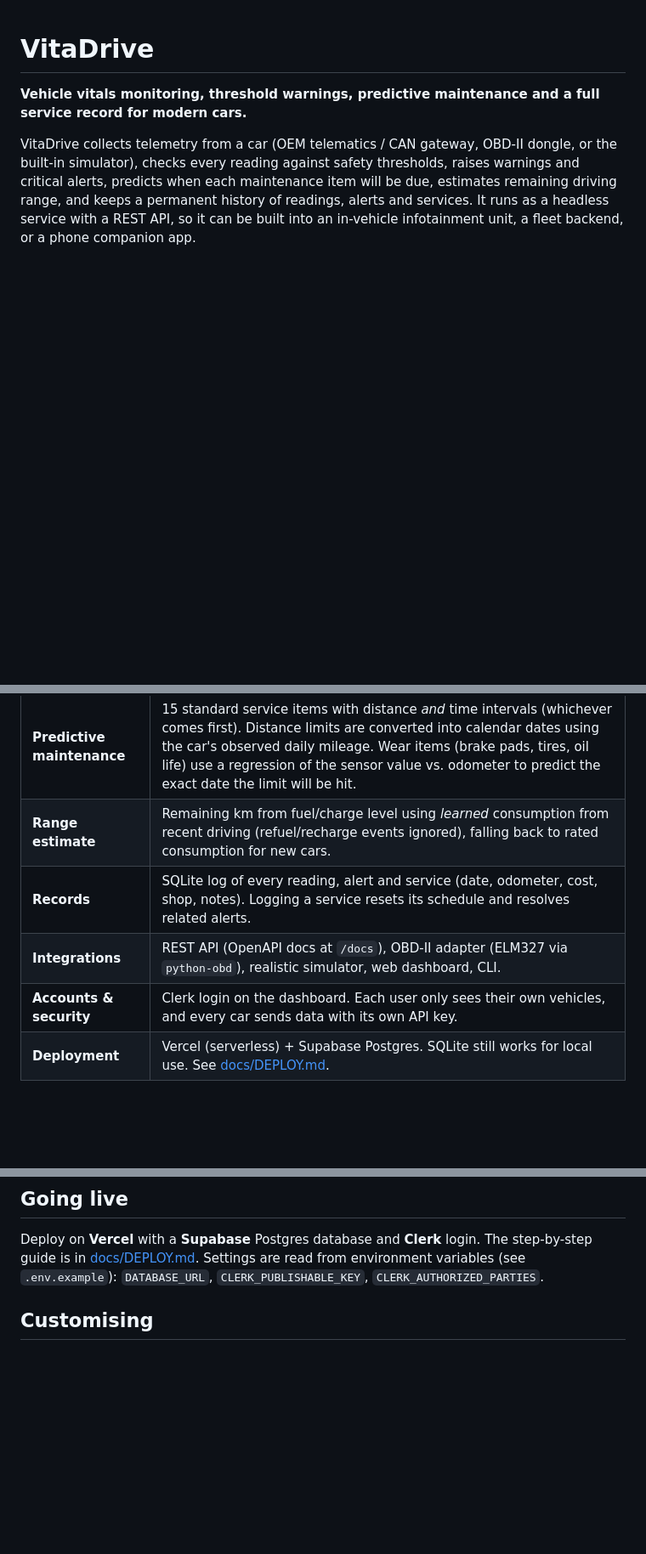
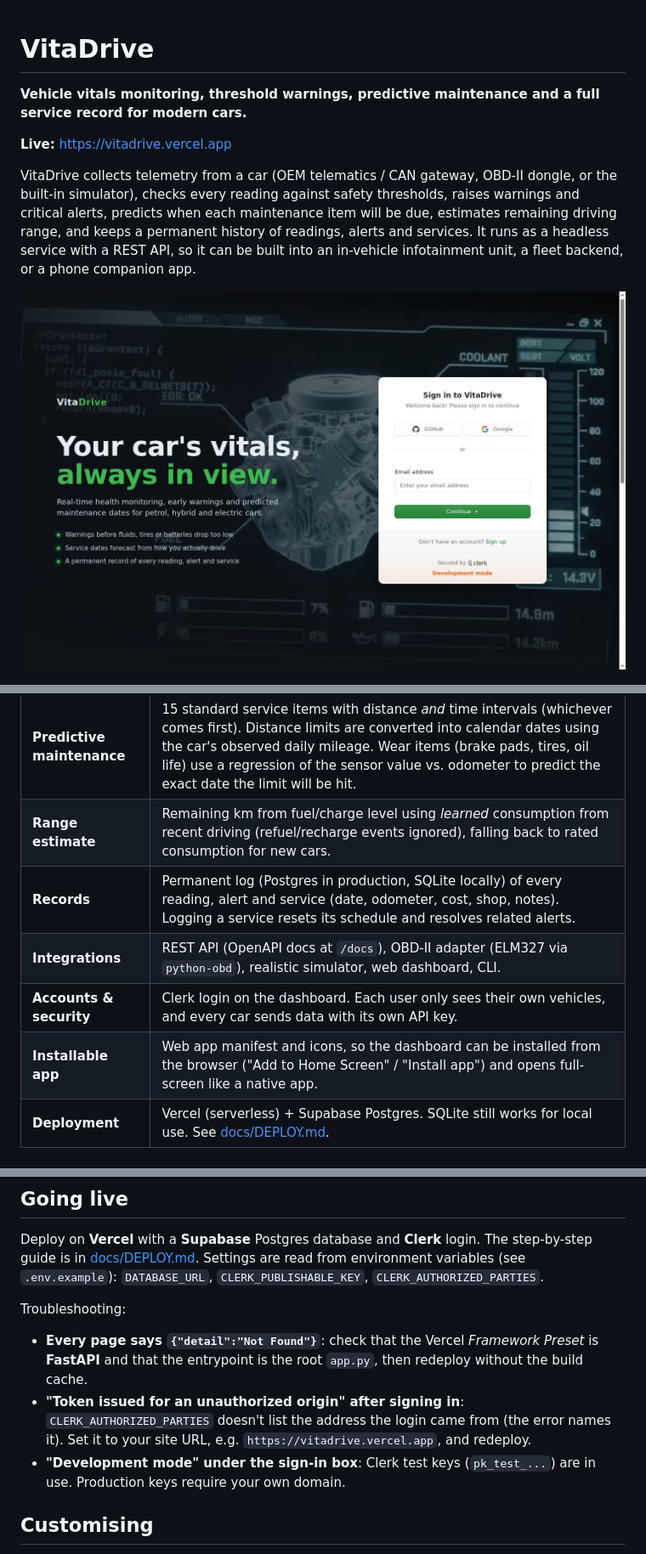
Before and after one commit to adotak/vitadrive, a Markdown page: README.md, 3 parts joined by grey strips. Shown at 85% size. GitHub-like rendering; pictures changed too: docs/signin.jpg (added); blank space fills up the shorter version.

Commit message:
README: live link, sign-in screenshot, installable app, troubleshooting
Co-Authored-By: Devin AI <158243242+devin-ai-integration[bot]@users.noreply.github.com>

```diff
--- a/README.md
+++ b/README.md
@@ -1,12 +1,16 @@
 # VitaDrive
 
 **Vehicle vitals monitoring, threshold warnings, predictive maintenance and a full service record for modern cars.**
+
+**Live:** https://vitadrive.vercel.app
 
 VitaDrive collects telemetry from a car (OEM telematics / CAN gateway, OBD-II dongle, or the built-in simulator),
 checks every reading against safety thresholds, raises warnings and critical alerts, predicts when each
 maintenance item will be due, estimates remaining driving range, and keeps a permanent history of readings,
 alerts and services. It runs as a headless service with a REST API, so it can be built into an in-vehicle
 infotainment unit, a fleet backend, or a phone companion app.
+
+![Sign-in screen](docs/signin.jpg)
 
 ![Dashboard](docs/dashboard.png)
 
@@ -18,9 +22,10 @@ infotainment unit, a fleet backend, or a phone companion app.
 | **Threshold alerts** | Warning and critical limits per metric (low and/or high), filtered by powertrain (ICE / hybrid / EV). Safety-critical DTCs (misfire, ABS, airbag, HV system) are escalated. Alerts are de-duplicated, resolve automatically when a reading returns to normal, and can be dismissed. |
 | **Predictive maintenance** | 15 standard service items with distance *and* time intervals (whichever comes first). Distance limits are converted into calendar dates using the car's observed daily mileage. Wear items (brake pads, tires, oil life) use a regression of the sensor value vs. odometer to predict the exact date the limit will be hit. |
 | **Range estimate** | Remaining km from fuel/charge level using *learned* consumption from recent driving (refuel/recharge events ignored), falling back to rated consumption for new cars. |
-| **Records** | SQLite log of every reading, alert and service (date, odometer, cost, shop, notes). Logging a service resets its schedule and resolves related alerts. |
+| **Records** | Permanent log (Postgres in production, SQLite locally) of every reading, alert and service (date, odometer, cost, shop, notes). Logging a service resets its schedule and resolves related alerts. |
 | **Integrations** | REST API (OpenAPI docs at `/docs`), OBD-II adapter (ELM327 via `python-obd`), realistic simulator, web dashboard, CLI. |
 | **Accounts & security** | Clerk login on the dashboard. Each user only sees their own vehicles, and every car sends data with its own API key. |
+| **Installable app** | Web app manifest and icons, so the dashboard can be installed from the browser ("Add to Home Screen" / "Install app") and opens full-screen like a native app. |
 | **Deployment** | Vercel (serverless) + Supabase Postgres. SQLite still works for local use. See [docs/DEPLOY.md](docs/DEPLOY.md). |
 
 ## Quick start
@@ -74,6 +79,16 @@ Deploy on **Vercel** with a **Supabase** Postgres database and **Clerk** login.
 [docs/DEPLOY.md](docs/DEPLOY.md). Settings are read from environment variables (see `.env.example`):
 `DATABASE_URL`, `CLERK_PUBLISHABLE_KEY`, `CLERK_AUTHORIZED_PARTIES`.
 
+Troubleshooting:
+
+- **Every page says `{"detail":"Not Found"}`**: check that the Vercel *Framework Preset* is **FastAPI** and that the
+  entrypoint is the root `app.py`, then redeploy without the build cache.
+- **"Token issued for an unauthorized origin" after signing in**: `CLERK_AUTHORIZED_PARTIES` doesn't list the
+  address the login came from (the error names it). Set it to your site URL, e.g. `https://vitadrive.vercel.app`,
+  and redeploy.
+- **"Development mode" under the sign-in box**: Clerk test keys (`pk_test_...`) are in use. Production keys
+  require your own domain.
+
 ## Customising
 
 Thresholds live in `vitadrive/thresholds.py` and the service schedule in `vitadrive/maintenance.py`. Pass your
```
